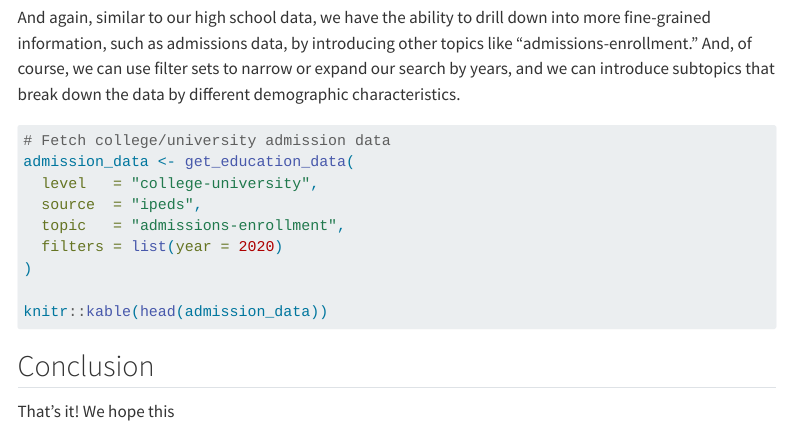
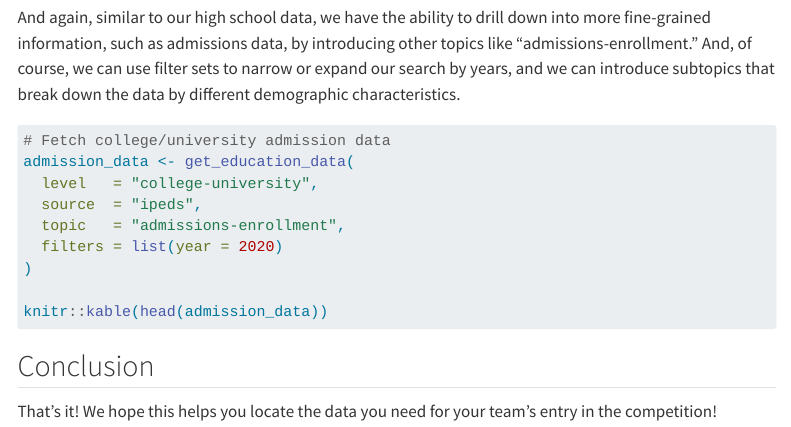
Before and after one commit to DavidsonCollege-DataScience/pg-data-wrangle, a Quarto document (education_data_workshop.qmd): the page in a window 1100 px wide, from 3690 px down. Rendered offline with R 4.5, knitr and Pandoc in place of Quarto, with nearby package versions; the code chunks are not run, so their results and figures are left out; menus at the side of the page are left out.

Commit message:
Finishing the conclusion

```diff
--- a/education_data_workshop.qmd
+++ b/education_data_workshop.qmd
@@ -192,4 +192,4 @@ knitr::kable(head(admission_data))
 
 ## Conclusion
 
-That's it! We hope this
+That's it! We hope this helps you locate the data you need for your team's entry in the competition!
```
